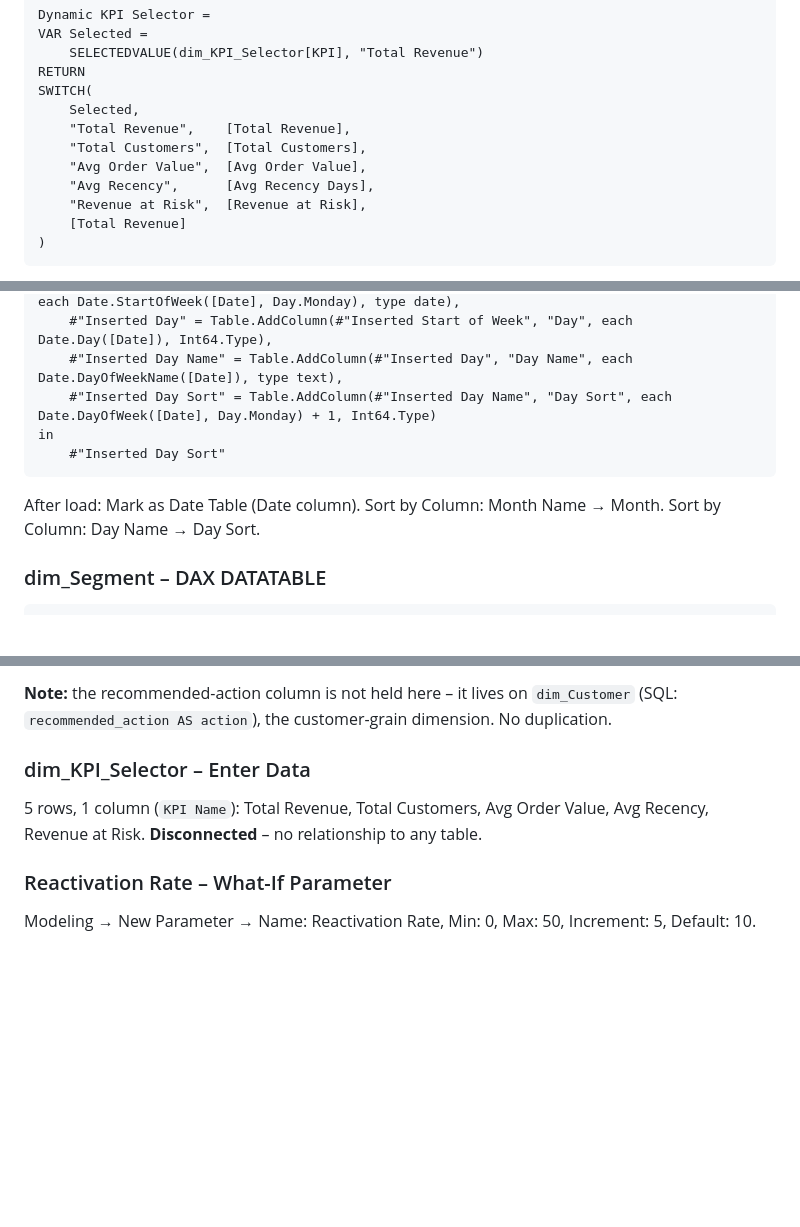
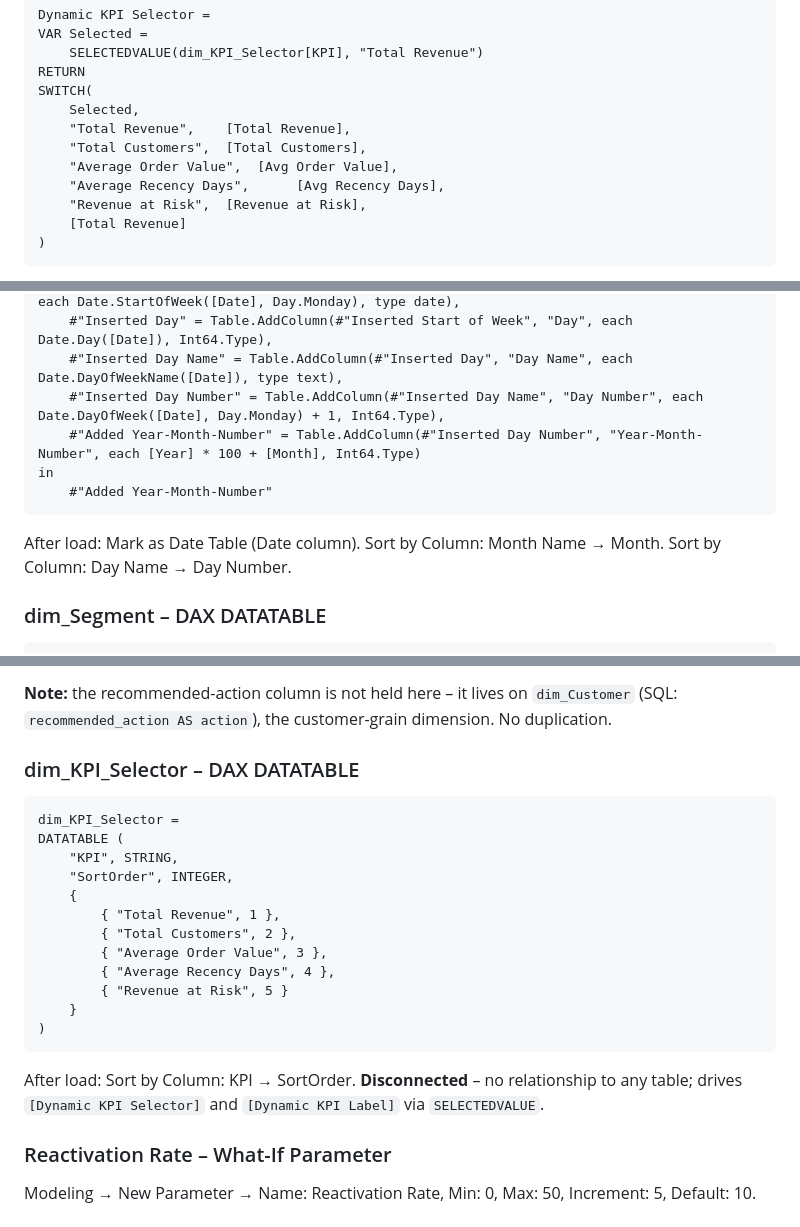
Before and after one commit to ryszard-twardy/rfm-customer-segmentation-kupferkanne, a Markdown page: docs/measures.md, 3 parts joined by grey strips. GitHub-like rendering; blank space fills up the shorter version.

Commit message:
docs(measures): reconcile dim_Date / dim_KPI_Selector source blocks + KPI SWITCH literals to live (#13)

````diff
--- a/docs/measures.md
+++ b/docs/measures.md
@@ -313,8 +313,8 @@ SWITCH(
     Selected,
     "Total Revenue",    [Total Revenue],
     "Total Customers",  [Total Customers],
-    "Avg Order Value",  [Avg Order Value],
-    "Avg Recency",      [Avg Recency Days],
+    "Average Order Value",  [Avg Order Value],
+    "Average Recency Days",      [Avg Recency Days],
     "Revenue at Risk",  [Revenue at Risk],
     [Total Revenue]
 )
@@ -452,12 +452,13 @@ let
     #"Inserted Start of Week" = Table.AddColumn(#"Inserted Week of Year", "Start of Week", each Date.StartOfWeek([Date], Day.Monday), type date),
     #"Inserted Day" = Table.AddColumn(#"Inserted Start of Week", "Day", each Date.Day([Date]), Int64.Type),
     #"Inserted Day Name" = Table.AddColumn(#"Inserted Day", "Day Name", each Date.DayOfWeekName([Date]), type text),
-    #"Inserted Day Sort" = Table.AddColumn(#"Inserted Day Name", "Day Sort", each Date.DayOfWeek([Date], Day.Monday) + 1, Int64.Type)
+    #"Inserted Day Number" = Table.AddColumn(#"Inserted Day Name", "Day Number", each Date.DayOfWeek([Date], Day.Monday) + 1, Int64.Type),
+    #"Added Year-Month-Number" = Table.AddColumn(#"Inserted Day Number", "Year-Month-Number", each [Year] * 100 + [Month], Int64.Type)
 in
-    #"Inserted Day Sort"
+    #"Added Year-Month-Number"
 ```
 
-After load: Mark as Date Table (Date column). Sort by Column: Month Name → Month. Sort by Column: Day Name → Day Sort.
+After load: Mark as Date Table (Date column). Sort by Column: Month Name → Month. Sort by Column: Day Name → Day Number.
 
 ### dim_Segment – DAX DATATABLE
 
@@ -488,9 +489,24 @@ After load: Sort by Column: Segment → SortOrder. Relationship: dim_Customer[Se
 
 **Note:** the recommended-action column is not held here – it lives on `dim_Customer` (SQL: `recommended_action AS action`), the customer-grain dimension. No duplication.
 
-### dim_KPI_Selector – Enter Data
+### dim_KPI_Selector – DAX DATATABLE
 
-5 rows, 1 column (`KPI Name`): Total Revenue, Total Customers, Avg Order Value, Avg Recency, Revenue at Risk. **Disconnected** – no relationship to any table.
+```dax
+dim_KPI_Selector =
+DATATABLE (
+    "KPI", STRING,
+    "SortOrder", INTEGER,
+    {
+        { "Total Revenue", 1 },
+        { "Total Customers", 2 },
+        { "Average Order Value", 3 },
+        { "Average Recency Days", 4 },
+        { "Revenue at Risk", 5 }
+    }
+)
+```
+
+After load: Sort by Column: KPI → SortOrder. **Disconnected** – no relationship to any table; drives `[Dynamic KPI Selector]` and `[Dynamic KPI Label]` via `SELECTEDVALUE`.
 
 ### Reactivation Rate – What-If Parameter
 
````
Also changed, not shown: other parts of docs/measures.md (+1 -1 lines).
